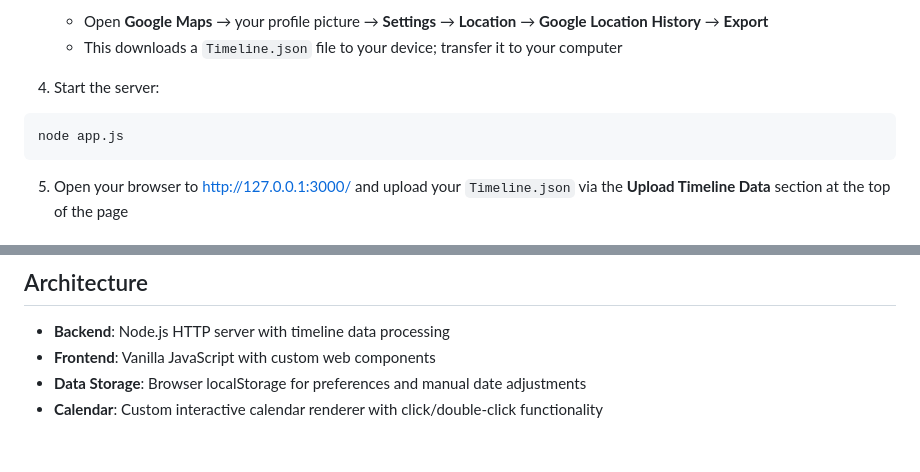
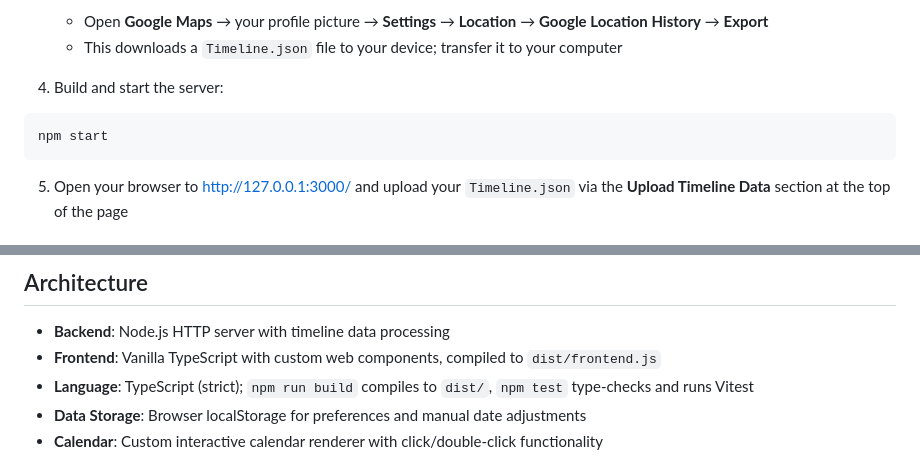
Before and after one commit to chriskinch/location-analyser, a Markdown page: README.md, 2 parts joined by grey strips. GitHub-like rendering.

Commit message:
Update dev commands for the TypeScript build

````diff
--- a/README.md
+++ b/README.md
@@ -38,9 +38,9 @@ npm install
    - Open **Google Maps** → your profile picture → **Settings** → **Location** → **Google Location History** → **Export**
    - This downloads a `Timeline.json` file to your device; transfer it to your computer
 
-4. Start the server:
+4. Build and start the server:
 ```bash
-node app.js
+npm start
 ```
 
 5. Open your browser to http://127.0.0.1:3000/ and upload your `Timeline.json` via the **Upload Timeline Data** section at the top of the page
@@ -102,7 +102,8 @@ Analyzes timeline data for a specific location and date range.
 ## Architecture
 
 - **Backend**: Node.js HTTP server with timeline data processing
-- **Frontend**: Vanilla JavaScript with custom web components
+- **Frontend**: Vanilla TypeScript with custom web components, compiled to `dist/frontend.js`
+- **Language**: TypeScript (strict); `npm run build` compiles to `dist/`, `npm test` type-checks and runs Vitest
 - **Data Storage**: Browser localStorage for preferences and manual date adjustments
 - **Calendar**: Custom interactive calendar renderer with click/double-click functionality
 
````
Also changed, not shown: CLAUDE.md (+16 -8 lines).
